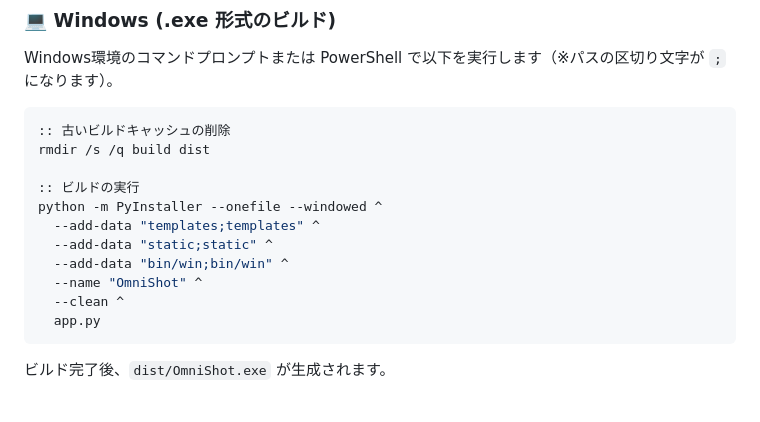
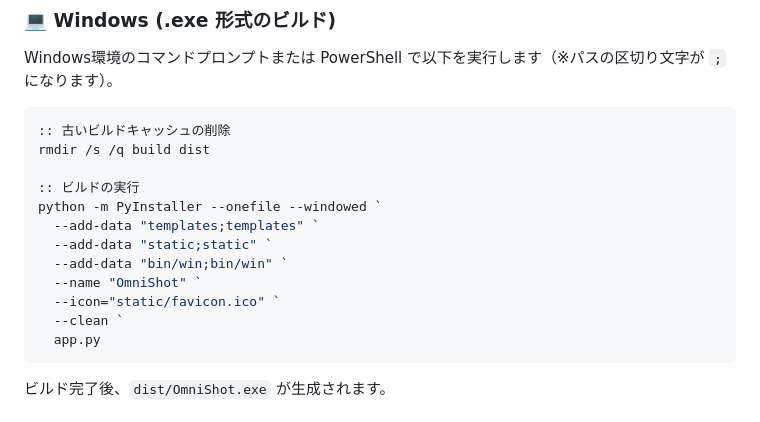
Before and after one commit to yuki-untitled/omnishot, a Markdown page: README.md, the part around the change. GitHub-like rendering.

Commit message:
fix: fix README.md  win build command

````diff
--- a/README.md
+++ b/README.md
@@ -70,12 +70,13 @@ Windows環境のコマンドプロンプトまたは PowerShell で以下を実
 rmdir /s /q build dist
 
 :: ビルドの実行
-python -m PyInstaller --onefile --windowed ^
-  --add-data "templates;templates" ^
-  --add-data "static;static" ^
-  --add-data "bin/win;bin/win" ^
-  --name "OmniShot" ^
-  --clean ^
+python -m PyInstaller --onefile --windowed `
+  --add-data "templates;templates" `
+  --add-data "static;static" `
+  --add-data "bin/win;bin/win" `
+  --name "OmniShot" `
+  --icon="static/favicon.ico" `
+  --clean `
   app.py
 ```
 ビルド完了後、`dist/OmniShot.exe` が生成されます。
````
